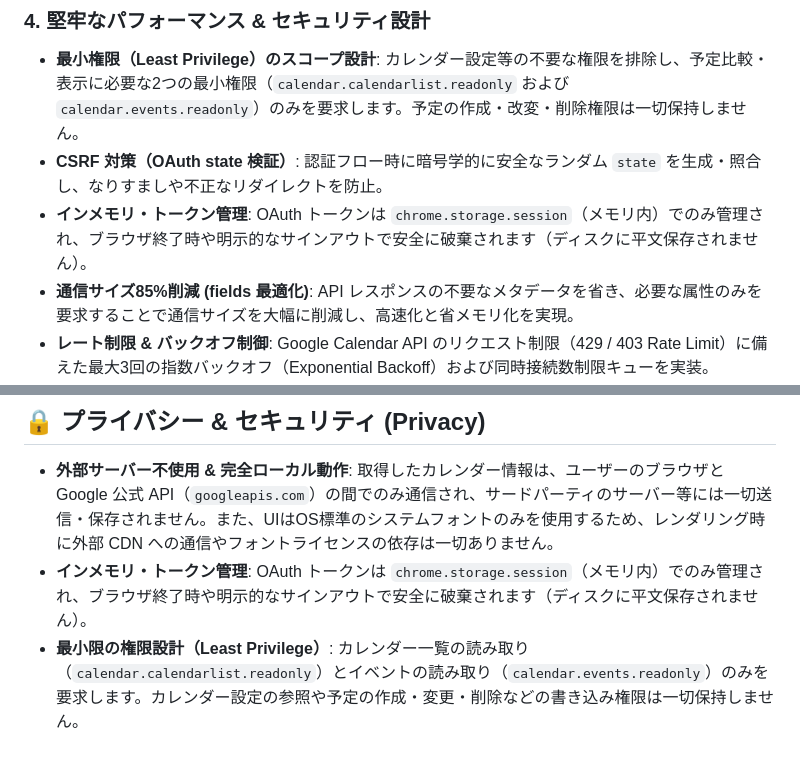
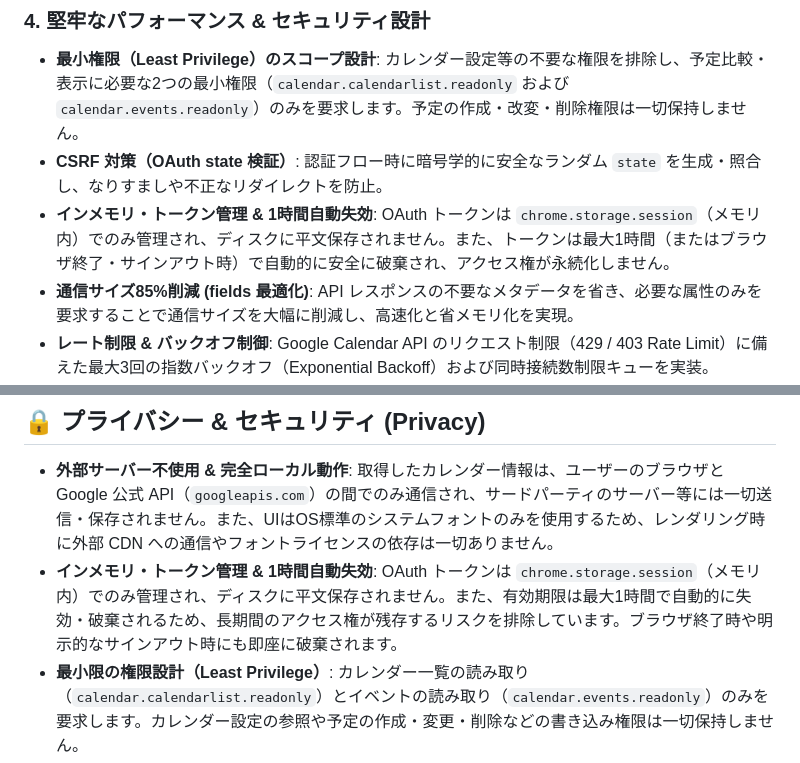
Before and after one commit to youichi-nakajima/timelayer-extension, a Markdown page: README.md, 2 parts joined by grey strips. GitHub-like rendering.

Commit message:
docs: clarify 1-hour token expiration in security sections

```diff
--- a/README.md
+++ b/README.md
@@ -45,7 +45,7 @@
 ### 4. 堅牢なパフォーマンス & セキュリティ設計
 - **最小権限（Least Privilege）のスコープ設計**: カレンダー設定等の不要な権限を排除し、予定比較・表示に必要な2つの最小権限（`calendar.calendarlist.readonly` および `calendar.events.readonly`）のみを要求します。予定の作成・改変・削除権限は一切保持しません。
 - **CSRF 対策（OAuth state 検証）**: 認証フロー時に暗号学的に安全なランダム `state` を生成・照合し、なりすましや不正なリダイレクトを防止。
-- **インメモリ・トークン管理**: OAuth トークンは `chrome.storage.session`（メモリ内）でのみ管理され、ブラウザ終了時や明示的なサインアウトで安全に破棄されます（ディスクに平文保存されません）。
+- **インメモリ・トークン管理 & 1時間自動失効**: OAuth トークンは `chrome.storage.session`（メモリ内）でのみ管理され、ディスクに平文保存されません。また、トークンは最大1時間（またはブラウザ終了・サインアウト時）で自動的に安全に破棄され、アクセス権が永続化しません。
 - **通信サイズ85%削減 (fields 最適化)**: API レスポンスの不要なメタデータを省き、必要な属性のみを要求することで通信サイズを大幅に削減し、高速化と省メモリ化を実現。
 - **レート制限 & バックオフ制御**: Google Calendar API のリクエスト制限（429 / 403 Rate Limit）に備えた最大3回の指数バックオフ（Exponential Backoff）および同時接続数制限キューを実装。
 - **スマートキャッシュ**: 静的な過去の予定は長期間、現在の予定は短期間のTTLキャッシュを効かせることで、高速な表示とAPI消費量の最小化を両立。
@@ -126,7 +126,7 @@ Chrome Web Store 提出用のクリーンな ZIP アーカイブ（不要な開
 ## 🔒 プライバシー & セキュリティ (Privacy)
 
 - **外部サーバー不使用 & 完全ローカル動作**: 取得したカレンダー情報は、ユーザーのブラウザと Google 公式 API（`googleapis.com`）の間でのみ通信され、サードパーティのサーバー等には一切送信・保存されません。また、UIはOS標準のシステムフォントのみを使用するため、レンダリング時に外部 CDN への通信やフォントライセンスの依存は一切ありません。
-- **インメモリ・トークン管理**: OAuth トークンは `chrome.storage.session`（メモリ内）でのみ管理され、ブラウザ終了時や明示的なサインアウトで安全に破棄されます（ディスクに平文保存されません）。
+- **インメモリ・トークン管理 & 1時間自動失効**: OAuth トークンは `chrome.storage.session`（メモリ内）でのみ管理され、ディスクに平文保存されません。また、有効期限は最大1時間で自動的に失効・破棄されるため、長期間のアクセス権が残存するリスクを排除しています。ブラウザ終了時や明示的なサインアウト時にも即座に破棄されます。
 - **最小限の権限設計（Least Privilege）**: カレンダー一覧の読み取り（`calendar.calendarlist.readonly`）とイベントの読み取り（`calendar.events.readonly`）のみを要求します。カレンダー設定の参照や予定の作成・変更・削除などの書き込み権限は一切保持しません。
 
 ---
```
